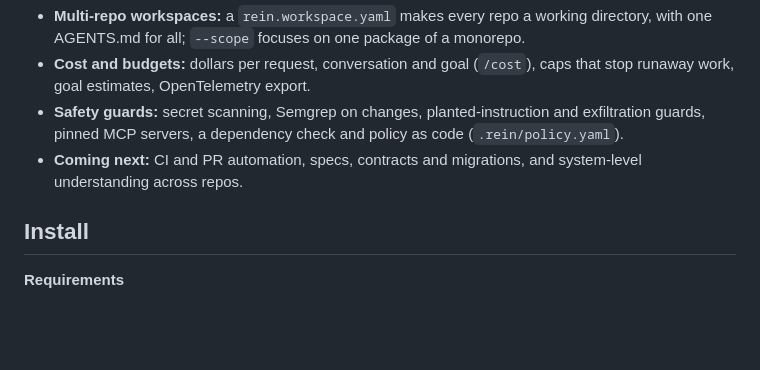
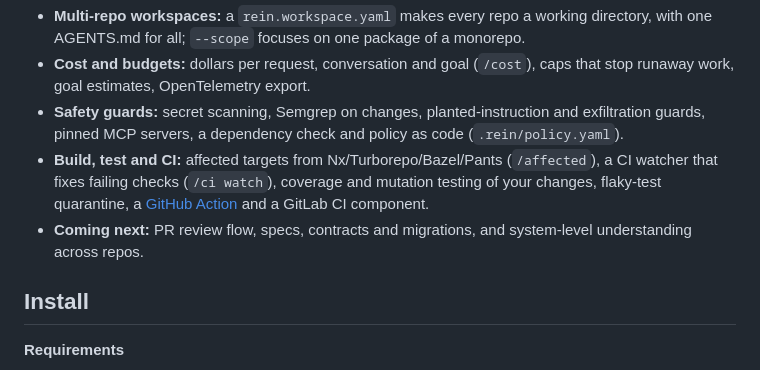
Before and after one commit to DarKnight1346/rein-harness, a Markdown page: README.md, the part around the change. Rendered like a GitHub page; blank space fills up the shorter version.

Commit message:
README: wave 3
Co-Authored-By: Claude Opus 5.5 <noreply@anthropic.com>

```diff
--- a/README.md
+++ b/README.md
@@ -22,8 +22,11 @@ and a compaction model. No OAuth tokens are extracted: all traffic goes through
   work, goal estimates, OpenTelemetry export.
 - **Safety guards:** secret scanning, Semgrep on changes, planted-instruction and exfiltration guards,
   pinned MCP servers, a dependency check and policy as code (`.rein/policy.yaml`).
-- **Coming next:** CI and PR automation, specs, contracts and migrations, and system-level
-  understanding across repos.
+- **Build, test and CI:** affected targets from Nx/Turborepo/Bazel/Pants (`/affected`), a CI watcher
+  that fixes failing checks (`/ci watch`), coverage and mutation testing of your changes, flaky-test
+  quarantine, a [GitHub Action](action.yml) and a GitLab CI component.
+- **Coming next:** PR review flow, specs, contracts and migrations, and system-level understanding
+  across repos.
 
 ## Install
 
```
